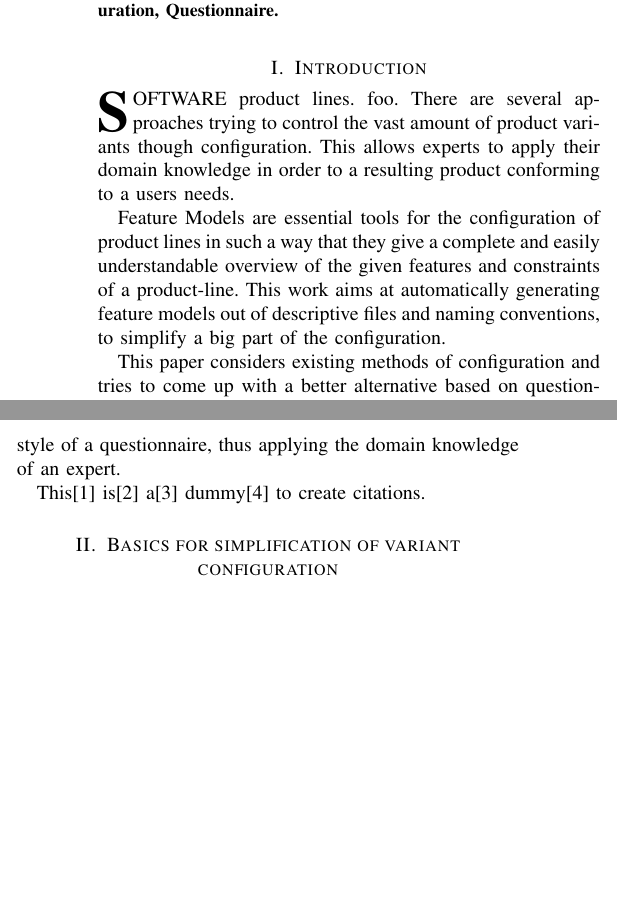
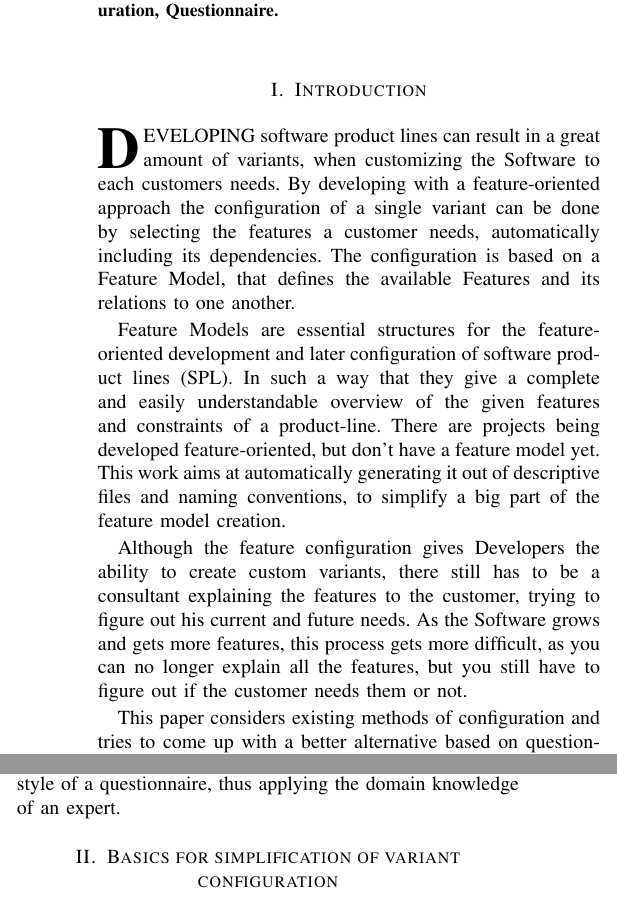
Before and after one commit to Nasto/PaperWTP-odoo, a LaTeX paper (paper.tex, which reads chapters/intro.tex): two parts of the columns of page 1 of 3, joined at a grey line, cut so that both start at the same text, the shorter picture padded with empty space. Compiled offline with pdfLaTeX.

Commit message:
Introduction

```diff
--- a/chapters/intro.tex
+++ b/chapters/intro.tex
@@ -13,9 +13,11 @@
 %
 % Here we have the typical use of a "T" for an initial drop letter
 % and "HIS" in caps to complete the first word.
-\IEEEPARstart{S}{oftware} product lines. foo. There are several approaches trying to control the vast amount of product variants though configuration. This allows experts to apply their domain knowledge in order to a resulting product conforming to a users needs.
+\IEEEPARstart{D}{eveloping} software product lines can result in a great amount of variants, when customizing the Software to each customers needs. By developing with a feature-oriented approach the configuration of a single variant can be done by selecting the features a customer needs, automatically including its dependencies. The configuration is based on a Feature Model, that defines the available Features and its relations to one another.
 
-Feature Models are essential tools for the configuration of product lines in such a way that they give a complete and easily understandable overview of the given features and constraints of a product-line. This work aims at automatically generating feature models out of descriptive files and naming conventions, to simplify a big part of the configuration.
+Feature Models are essential structures for the feature-oriented development and later configuration of software product lines (SPL). In such a way that they give a complete and easily understandable overview of the given features and constraints of a product-line. There are projects being developed feature-oriented, but don't have a feature model yet. This work aims at automatically generating it out of descriptive files and naming conventions, to simplify a big part of the feature model creation.
+
+Although the feature configuration gives  Developers the ability to create custom variants, there still has to be a consultant explaining the features to the customer, trying to figure out his current and future needs. As the Software grows and gets more features, this process gets more difficult, as you can no longer explain all the features, but you still have to figure out if the customer needs them or not.
 
 This paper considers existing methods of configuration and tries to come up with a better alternative based on questionnaires to enable users or customers to configure a product on their own and to allow experts to design the questionnaires according to their domain knowledge.
 
@@ -26,4 +28,4 @@ Very high complexity of configuration due to many features and constraints. Doma
 
 Simplifying the process of configuration of product lines through extracting a feature model out of naming conventions and configuration files from an existing product line in FeatureIDE and applying a configuration wizard which guides the user though the creation of a specific product (variant) in the style of a questionnaire, thus applying the domain knowledge of an expert.
 
-This\cite{fpe} is\cite{qdc} a\cite{qbvm} dummy\cite{fmgp} to create citations.
+%This\cite{fpe} is\cite{qdc} a\cite{qbvm} dummy\cite{fmgp} to create citations.
```
Also changed, not shown: paper.pdf.
